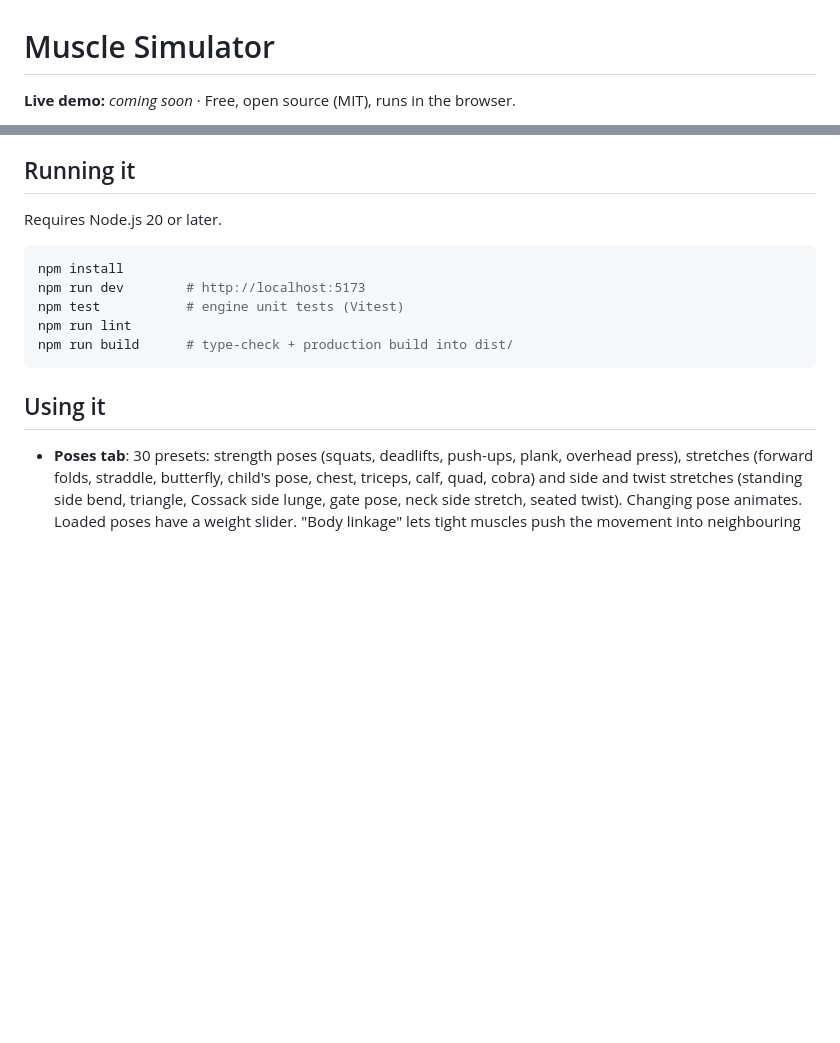
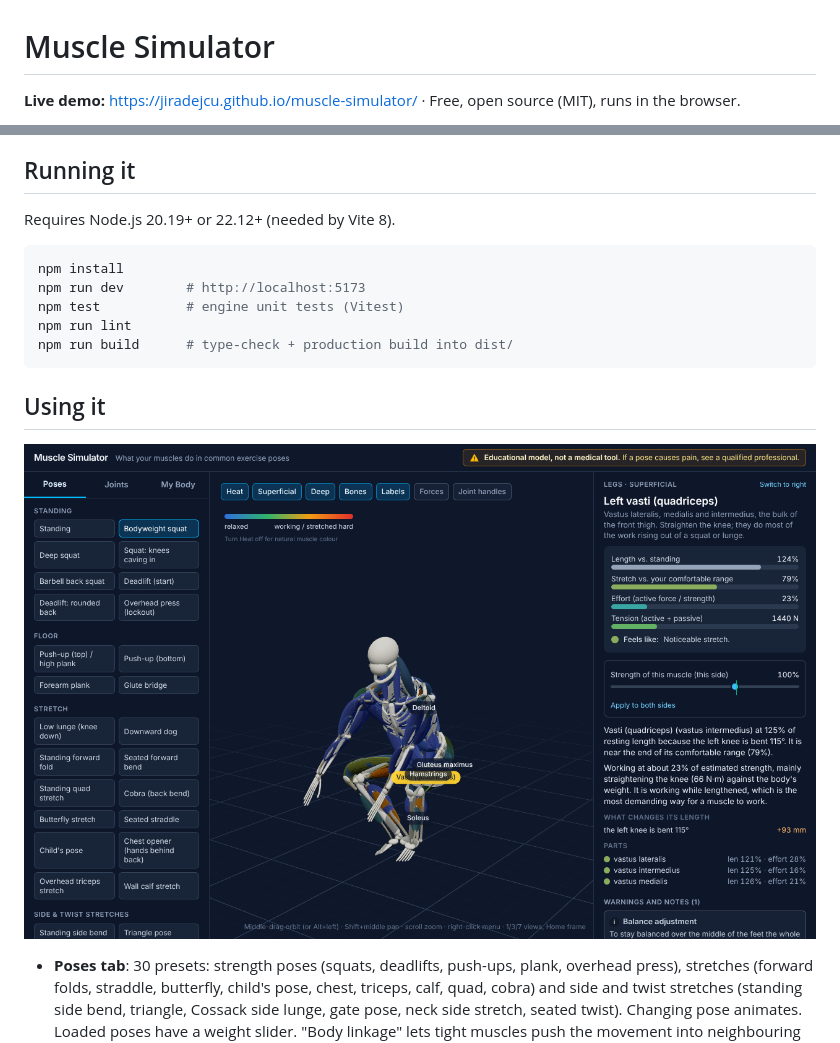
Before and after one commit to jiradejcu/muscle-simulator, a Markdown page: README.md, 2 parts joined by grey strips. Rendered like a GitHub page; pictures changed too: docs/screenshot.png (added); blank space fills up the shorter version.

````diff
--- a/README.md
+++ b/README.md
@@ -1,4 +1,4 @@
 # Muscle Simulator
 
-**Live demo:** _coming soon_ · Free, open source (MIT), runs in the browser.
+**Live demo:** https://jiradejcu.github.io/muscle-simulator/ · Free, open source (MIT), runs in the browser.
 
@@ -14,7 +14,7 @@ plain-language explanation.
 
 ## Running it
 
-Requires Node.js 20 or later.
+Requires Node.js 20.19+ or 22.12+ (needed by Vite 8).
 
 ```bash
 npm install
@@ -25,6 +25,9 @@ npm run build      # type-check + production build into dist/
 ```
 
 ## Using it
+
+![Bodyweight squat with the left quadriceps selected, showing its stretch, effort and a plain-language explanation](docs/screenshot.png)
+
 
 - **Poses tab**: 30 presets: strength poses (squats, deadlifts, push-ups, plank, overhead press),
   stretches (forward folds, straddle, butterfly, child's pose, chest, triceps, calf, quad, cobra) and
````
Also changed, not shown: other parts of README.md (+1 -1 lines), 7 other files.
